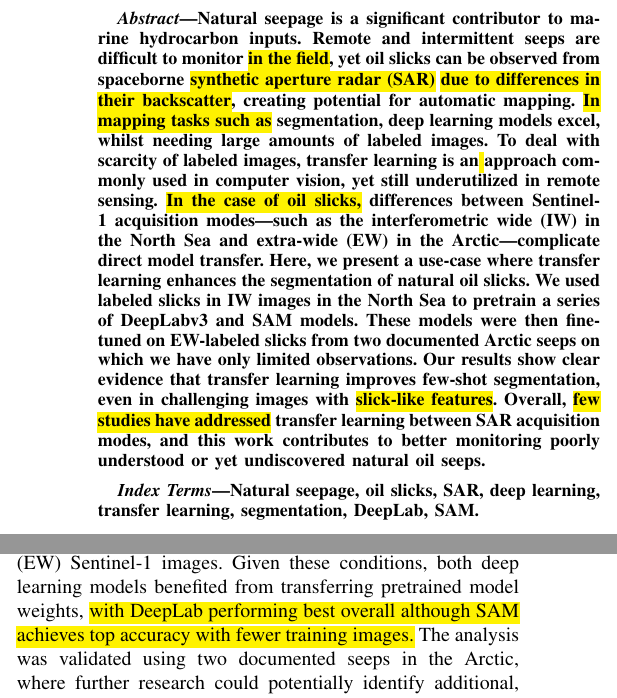
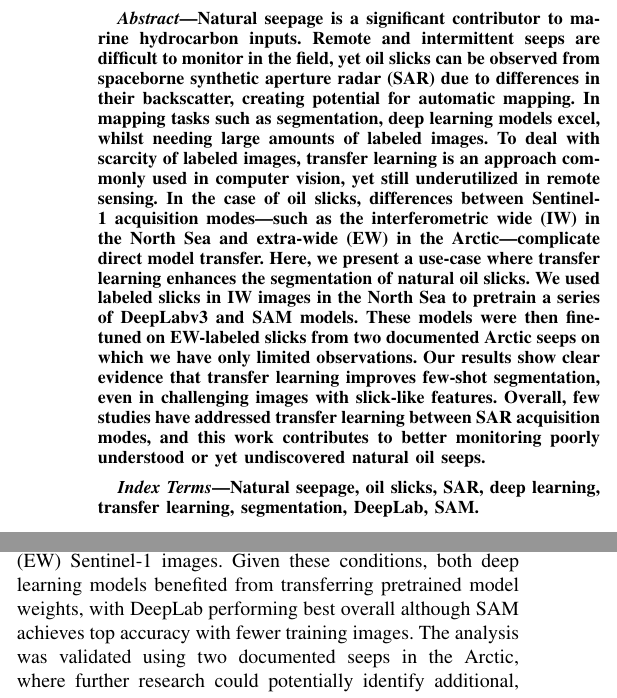
Before and after one commit to julvad/transfer_learning_S1_slicks_arctic, a LaTeX paper (latex/manuscript.tex): two parts of the columns of pages 1 and 4 of 6, joined at a grey line, cut so that both start at the same text. Compiled offline with pdfLaTeX; a missing font is replaced by an installed copy or a similar font; a LaTeX package or settings file that is missing is left out.

Commit message:
remove highlights

```diff
--- a/latex/manuscript.tex
+++ b/latex/manuscript.tex
@@ -48,16 +48,16 @@ Malin Johansson is with the Department of Physics and Technology, The Arctic Uni
 \maketitle
 
 \begin{abstract}
-    Natural seepage is a significant contributor to marine hydrocarbon inputs. Remote and intermittent seeps are difficult to monitor \hl{in the field}, yet oil slicks can be observed from spaceborne
-    \hl{synthetic aperture radar (SAR)} \hl{due to differences in their backscatter},
-    creating potential for automatic mapping. \hl{In mapping tasks such as} segmentation, deep learning models excel, whilst needing large amounts of labeled images.
-    To deal with scarcity of labeled images, transfer learning is an\hl{ }approach
-    commonly used in computer vision, yet still underutilized in remote sensing. \hl{In the case of oil slicks,} differences between Sentinel-1 acquisition modes—such as the
+    Natural seepage is a significant contributor to marine hydrocarbon inputs. Remote and intermittent seeps are difficult to monitor in the field, yet oil slicks can be observed from spaceborne
+    synthetic aperture radar (SAR) due to differences in their backscatter,
+    creating potential for automatic mapping. In mapping tasks such as segmentation, deep learning models excel, whilst needing large amounts of labeled images.
+    To deal with scarcity of labeled images, transfer learning is an approach
+    commonly used in computer vision, yet still underutilized in remote sensing. In the case of oil slicks, differences between Sentinel-1 acquisition modes—such as the
     interferometric wide (IW) in the North Sea and extra-wide (EW) in the Arctic—complicate direct model transfer.
     % and limit the potential for transfer learning %% Does this contradict the point of the paper?
     Here, we present a use-case where transfer learning enhances the segmentation of natural oil slicks. We used labeled slicks in IW images in the North Sea to pretrain a series of DeepLabv3 and SAM models.
     These models were then fine-tuned on EW-labeled slicks from two documented Arctic seeps on which we have only limited observations. Our results show clear evidence that transfer learning improves few-shot
-    segmentation, even in challenging images with \hl{slick-like features}. Overall, \hl{few studies have addressed} transfer learning between SAR acquisition modes, and this work contributes to
+    segmentation, even in challenging images with slick-like features. Overall, few studies have addressed transfer learning between SAR acquisition modes, and this work contributes to
     better monitoring poorly understood or yet undiscovered natural oil seeps.
 \end{abstract}
 
@@ -249,7 +249,7 @@ We show that transfer learning in the form of fine-tuning is effective for the f
 despite accessing only a few examples in the target domain.
 
 Image processing to align SAR images is crucial to ensure transferable, high-level features between the source and the target domain—here interferometric-wide (IW) and extra-wide (EW) Sentinel-1 images.
-Given these conditions, both deep learning models benefited from transferring pretrained model weights, \hl{with DeepLab performing best overall although SAM achieves top accuracy with fewer training images.}
+Given these conditions, both deep learning models benefited from transferring pretrained model weights, with DeepLab performing best overall although SAM achieves top accuracy with fewer training images.
 The analysis was validated using two documented seeps in the Arctic, where further research could potentially identify additional, undiscovered occurrences.
 Overall, our findings highlight the potential of transfer learning. This approach remains underutilized in remote sensing, yet it is promising for addressing data scarcity,
 with practical applications such as monitoring natural seepage in remote marine environments.
```
Also changed, not shown: latex/manuscript.tex (6 more changed lines), 1 other file.
